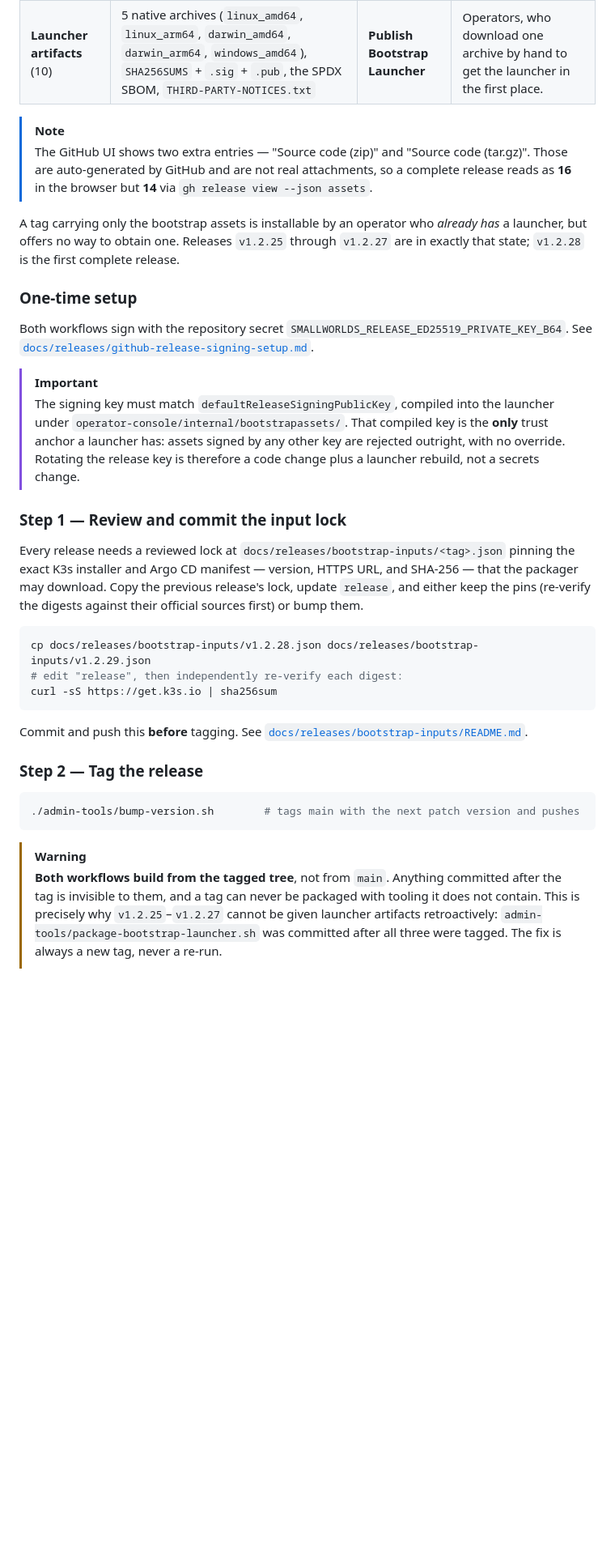
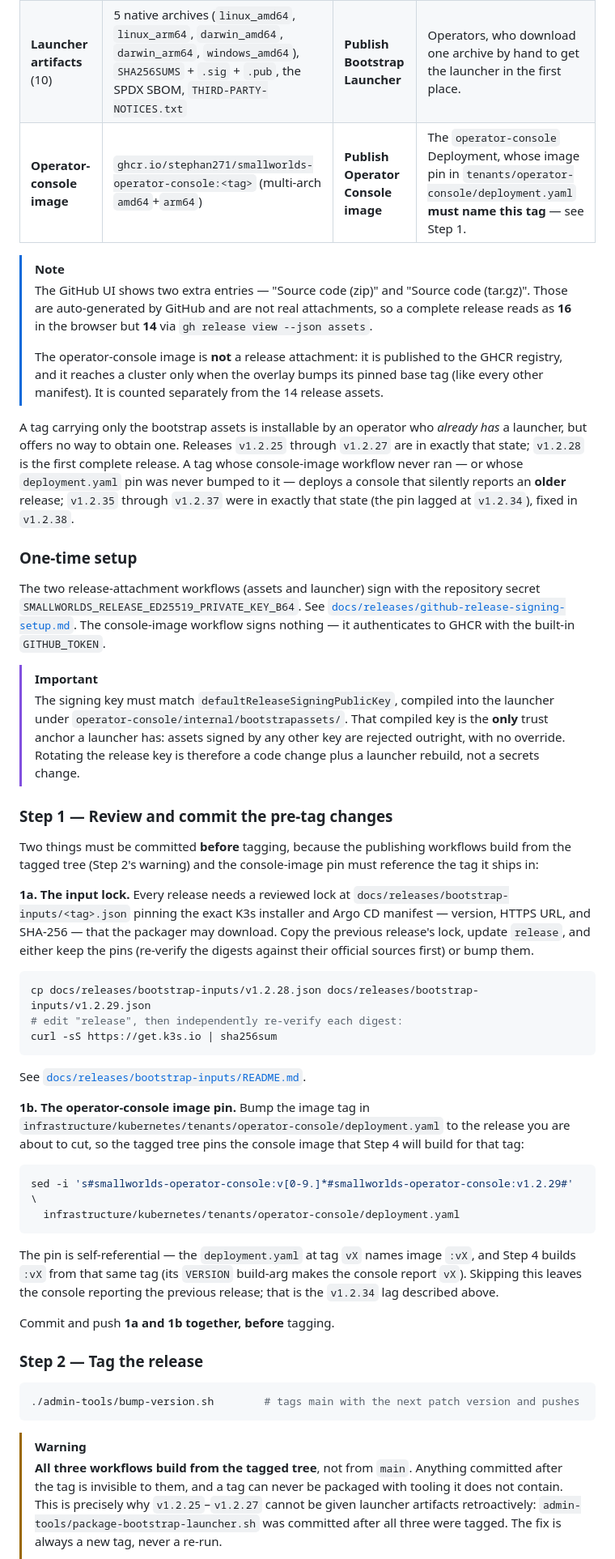
Before and after one commit to stephan271/smallworlds, a Markdown page: README.md, the part around one of its changes. Shown at 81% size. GitHub-like rendering; blank space fills up the shorter version.

````diff
--- a/README.md
+++ b/README.md
@@ -290,22 +290,27 @@ A SmallWorlds release is a Git tag **plus two independently published families o
 | :--- | :--- | :--- | :--- |
 | **Bootstrap assets** (4) | `smallworlds-bootstrap-<tag>-linux-amd64.tar.gz` + `.sha256` + `.sig`, `bootstrap-assets.manifest.json` | **Publish Bootstrap Assets** | The launcher, which downloads and verifies them, then installs their contents onto the Cluster Node. |
 | **Launcher artifacts** (10) | 5 native archives (`linux_amd64`, `linux_arm64`, `darwin_amd64`, `darwin_arm64`, `windows_amd64`), `SHA256SUMS` + `.sig` + `.pub`, the SPDX SBOM, `THIRD-PARTY-NOTICES.txt` | **Publish Bootstrap Launcher** | Operators, who download one archive by hand to get the launcher in the first place. |
+| **Operator-console image** | `ghcr.io/stephan271/smallworlds-operator-console:<tag>` (multi-arch `amd64`+`arm64`) | **Publish Operator Console image** | The `operator-console` Deployment, whose image pin in `tenants/operator-console/deployment.yaml` **must name this tag** — see Step 1. |
 
 > [!NOTE]
 > The GitHub UI shows two extra entries — "Source code (zip)" and "Source code (tar.gz)". Those are auto-generated by GitHub and are not real attachments, so a complete release reads as **16** in the browser but **14** via `gh release view --json assets`.
+>
+> The operator-console image is **not** a release attachment: it is published to the GHCR registry, and it reaches a cluster only when the overlay bumps its pinned base tag (like every other manifest). It is counted separately from the 14 release assets.
 
-A tag carrying only the bootstrap assets is installable by an operator who *already has* a launcher, but offers no way to obtain one. Releases `v1.2.25` through `v1.2.27` are in exactly that state; `v1.2.28` is the first complete release.
+A tag carrying only the bootstrap assets is installable by an operator who *already has* a launcher, but offers no way to obtain one. Releases `v1.2.25` through `v1.2.27` are in exactly that state; `v1.2.28` is the first complete release. A tag whose console-image workflow never ran — or whose `deployment.yaml` pin was never bumped to it — deploys a console that silently reports an **older** release; `v1.2.35` through `v1.2.37` were in exactly that state (the pin lagged at `v1.2.34`), fixed in `v1.2.38`.
 
 ### One-time setup
 
-Both workflows sign with the repository secret `SMALLWORLDS_RELEASE_ED25519_PRIVATE_KEY_B64`. See [`docs/releases/github-release-signing-setup.md`](docs/releases/github-release-signing-setup.md).
+The two release-attachment workflows (assets and launcher) sign with the repository secret `SMALLWORLDS_RELEASE_ED25519_PRIVATE_KEY_B64`. See [`docs/releases/github-release-signing-setup.md`](docs/releases/github-release-signing-setup.md). The console-image workflow signs nothing — it authenticates to GHCR with the built-in `GITHUB_TOKEN`.
 
 > [!IMPORTANT]
 > The signing key must match `defaultReleaseSigningPublicKey`, compiled into the launcher under `operator-console/internal/bootstrapassets/`. That compiled key is the **only** trust anchor a launcher has: assets signed by any other key are rejected outright, with no override. Rotating the release key is therefore a code change plus a launcher rebuild, not a secrets change.
 
-### Step 1 — Review and commit the input lock
+### Step 1 — Review and commit the pre-tag changes
 
-Every release needs a reviewed lock at `docs/releases/bootstrap-inputs/<tag>.json` pinning the exact K3s installer and Argo CD manifest — version, HTTPS URL, and SHA-256 — that the packager may download. Copy the previous release's lock, update `release`, and either keep the pins (re-verify the digests against their official sources first) or bump them.
+Two things must be committed **before** tagging, because the publishing workflows build from the tagged tree (Step 2's warning) and the console-image pin must reference the tag it ships in:
+
+**1a. The input lock.** Every release needs a reviewed lock at `docs/releases/bootstrap-inputs/<tag>.json` pinning the exact K3s installer and Argo CD manifest — version, HTTPS URL, and SHA-256 — that the packager may download. Copy the previous release's lock, update `release`, and either keep the pins (re-verify the digests against their official sources first) or bump them.
 
 ```bash
 cp docs/releases/bootstrap-inputs/v1.2.28.json docs/releases/bootstrap-inputs/v1.2.29.json
@@ -313,7 +318,18 @@ cp docs/releases/bootstrap-inputs/v1.2.28.json docs/releases/bootstrap-inputs/v1
 curl -sS https://get.k3s.io | sha256sum
 ```
 
-Commit and push this **before** tagging. See [`docs/releases/bootstrap-inputs/README.md`](docs/releases/bootstrap-inputs/README.md).
+See [`docs/releases/bootstrap-inputs/README.md`](docs/releases/bootstrap-inputs/README.md).
+
+**1b. The operator-console image pin.** Bump the image tag in `infrastructure/kubernetes/tenants/operator-console/deployment.yaml` to the release you are about to cut, so the tagged tree pins the console image that Step 4 will build for that tag:
+
+```bash
+sed -i 's#smallworlds-operator-console:v[0-9.]*#smallworlds-operator-console:v1.2.29#' \
+  infrastructure/kubernetes/tenants/operator-console/deployment.yaml
+```
+
+The pin is self-referential — the `deployment.yaml` at tag `vX` names image `:vX`, and Step 4 builds `:vX` from that same tag (its `VERSION` build-arg makes the console report `vX`). Skipping this leaves the console reporting the previous release; that is the `v1.2.34` lag described above.
+
+Commit and push **1a and 1b together, before** tagging.
 
 ### Step 2 — Tag the release
 
@@ -322,5 +338,5 @@ Commit and push this **before** tagging. See [`docs/releases/bootstrap-inputs/RE
 ```
 
 > [!WARNING]
-> **Both workflows build from the tagged tree**, not from `main`. Anything committed after the tag is invisible to them, and a tag can never be packaged with tooling it does not contain. This is precisely why `v1.2.25`–`v1.2.27` cannot be given launcher artifacts retroactively: `admin-tools/package-bootstrap-launcher.sh` was committed after all three were tagged. The fix is always a new tag, never a re-run.
+> **All three workflows build from the tagged tree**, not from `main`. Anything committed after the tag is invisible to them, and a tag can never be packaged with tooling it does not contain. This is precisely why `v1.2.25`–`v1.2.27` cannot be given launcher artifacts retroactively: `admin-tools/package-bootstrap-launcher.sh` was committed after all three were tagged. The fix is always a new tag, never a re-run.
 >
````
Also changed, not shown: other parts of README.md (+30 -8 lines).
